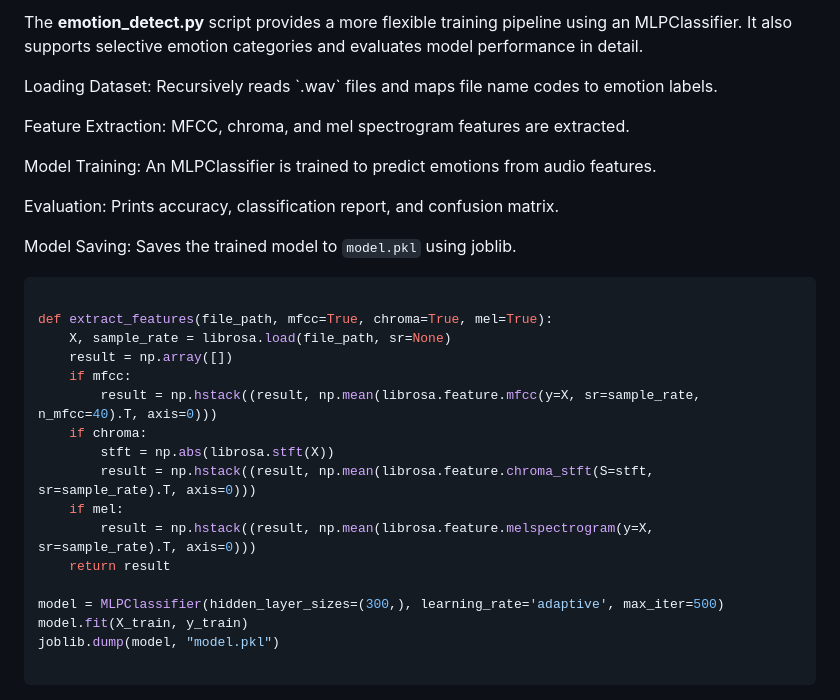
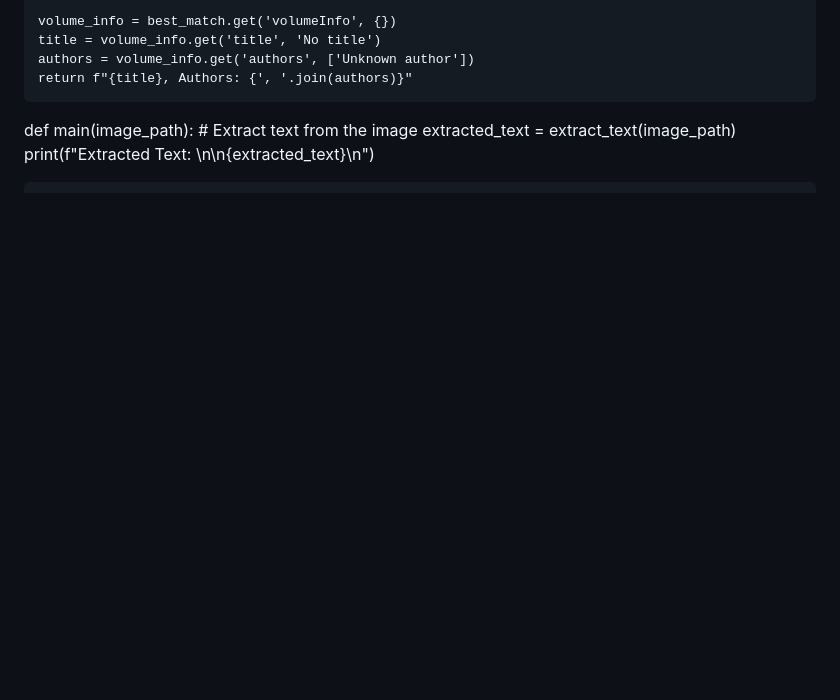
Before and after one commit to pedromussi1/OCRbookfinder_Web, a Markdown page: READCODE.md, the part around the change printed below. Drawn GitHub-style; blank space fills up the shorter version.

````diff
--- a/READCODE.md
+++ b/READCODE.md
@@ -38,33 +86,11 @@ def train_and_save_model(dataset_path, model_output_path="model.pkl"):
 
-<p>The <b>emotion_detect.py</b> script provides a more flexible training pipeline using an MLPClassifier. It also supports selective emotion categories and evaluates model performance in detail.</p>
+    volume_info = best_match.get('volumeInfo', {})
+    title = volume_info.get('title', 'No title')
+    authors = volume_info.get('authors', ['Unknown author'])
+    return f"{title}, Authors: {', '.join(authors)}"
 
-<p>Loading Dataset: Recursively reads `.wav` files and maps file name codes to emotion labels.</p>
+def main(image_path):
+    # Extract text from the image
+    extracted_text = extract_text(image_path)
+    print(f"Extracted Text: \n\n{extracted_text}\n")
 
-<p>Feature Extraction: MFCC, chroma, and mel spectrogram features are extracted.</p>
-
-<p>Model Training: An MLPClassifier is trained to predict emotions from audio features.</p>
-
-<p>Evaluation: Prints accuracy, classification report, and confusion matrix.</p>
-
-<p>Model Saving: Saves the trained model to <code>model.pkl</code> using joblib.</p>
-
-```py
-
-def extract_features(file_path, mfcc=True, chroma=True, mel=True):
-    X, sample_rate = librosa.load(file_path, sr=None)
-    result = np.array([])
-    if mfcc:
-        result = np.hstack((result, np.mean(librosa.feature.mfcc(y=X, sr=sample_rate, n_mfcc=40).T, axis=0)))
-    if chroma:
-        stft = np.abs(librosa.stft(X))
-        result = np.hstack((result, np.mean(librosa.feature.chroma_stft(S=stft, sr=sample_rate).T, axis=0)))
-    if mel:
-        result = np.hstack((result, np.mean(librosa.feature.melspectrogram(y=X, sr=sample_rate).T, axis=0)))
-    return result
-
-model = MLPClassifier(hidden_layer_sizes=(300,), learning_rate='adaptive', max_iter=500)
-model.fit(X_train, y_train)
-joblib.dump(model, "model.pkl")
-
-```
-
````
Also changed, not shown: other parts of READCODE.md (+77 -67 lines).
